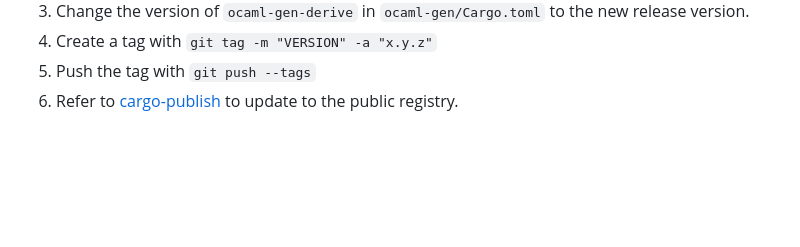
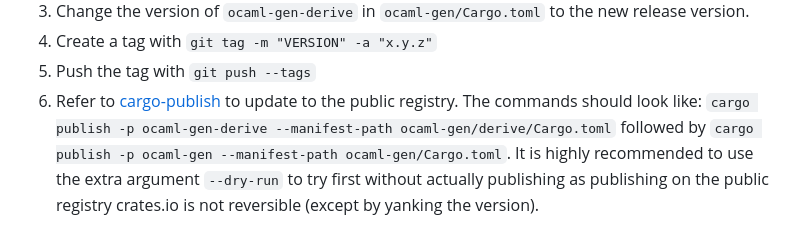
Before and after one commit to o1-labs/ocaml-gen, a Markdown page: README.md, the part around the change. Drawn GitHub-style; blank space fills up the shorter version.

Commit message:
README: add commands reg. publishing on crates.io

```diff
--- a/README.md
+++ b/README.md
@@ -85,3 +85,10 @@ To make a new release of ocaml-gen and ocaml-gen-derive:
 6. Refer to
    [cargo-publish](https://doc.rust-lang.org/cargo/commands/cargo-publish.html)
    to update to the public registry.
+   The commands should look like:
+   `cargo publish -p ocaml-gen-derive --manifest-path
+   ocaml-gen/derive/Cargo.toml` followed by `cargo publish -p ocaml-gen
+   --manifest-path ocaml-gen/Cargo.toml`. It is highly recommended to use the
+   extra argument `--dry-run` to try first without actually publishing as
+   publishing on the public registry crates.io is not reversible (except by
+   yanking the version).
```
